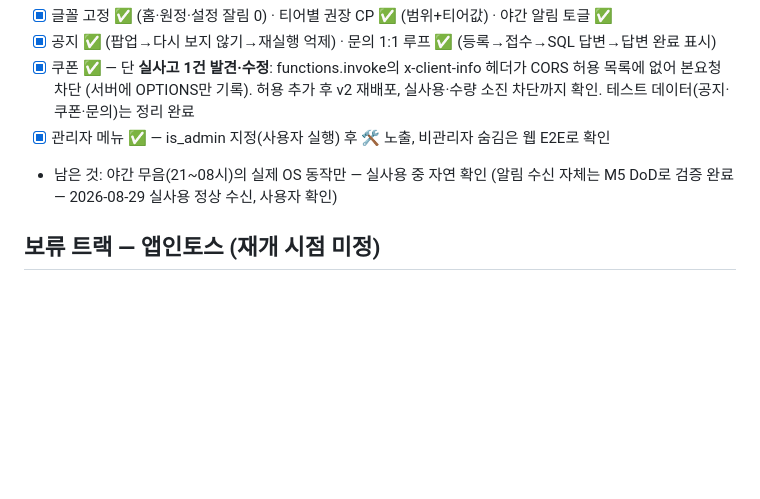
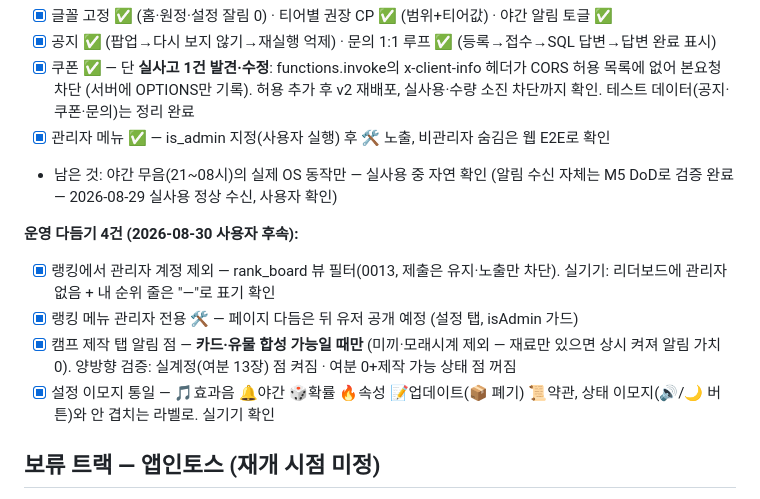
Before and after one commit to tngus842655/NewWorld, a Markdown page: docs/ROADMAP.md, the part around the change. Drawn GitHub-style; blank space fills up the shorter version.

Commit message:
docs: 운영 다듬기 4건 기록 (실기기 검증 포함)
Co-Authored-By: Claude Fable 5 <noreply@anthropic.com>

```diff
--- a/docs/ROADMAP.md
+++ b/docs/ROADMAP.md
@@ -463,6 +463,16 @@
 - 남은 것: 야간 무음(21~08시)의 실제 OS 동작만 — 실사용 중 자연 확인 (알림 수신 자체는
   M5 DoD로 검증 완료 — 2026-08-29 실사용 정상 수신, 사용자 확인)
 
+**운영 다듬기 4건 (2026-08-30 사용자 후속):**
+
+- [x] 랭킹에서 관리자 계정 제외 — rank_board 뷰 필터(0013, 제출은 유지·노출만 차단).
+      실기기: 리더보드에 관리자 없음 + 내 순위 줄은 "—"로 표기 확인
+- [x] 랭킹 메뉴 관리자 전용 🛠️ — 페이지 다듬은 뒤 유저 공개 예정 (설정 탭, isAdmin 가드)
+- [x] 캠프 제작 탭 알림 점 — **카드·유물 합성 가능일 때만** (미끼·모래시계 제외 — 재료만 있으면
+      상시 켜져 알림 가치 0). 양방향 검증: 실계정(여분 13장) 점 켜짐 · 여분 0+제작 가능 상태 점 꺼짐
+- [x] 설정 이모지 통일 — 🎵효과음 🔔야간 🎲확률 🔥속성 📝업데이트(📦 폐기) 📜약관,
+      상태 이모지(🔊/🌙 버튼)와 안 겹치는 라벨로. 실기기 확인
+
 ## 보류 트랙 — 앱인토스 (재개 시점 미정)
 
 - 서버 연동 일체: 앱인토스 로그인(서버 API가 **mTLS 인증서** 필수 — 발급 선행 필요) → JWT 발급
```
